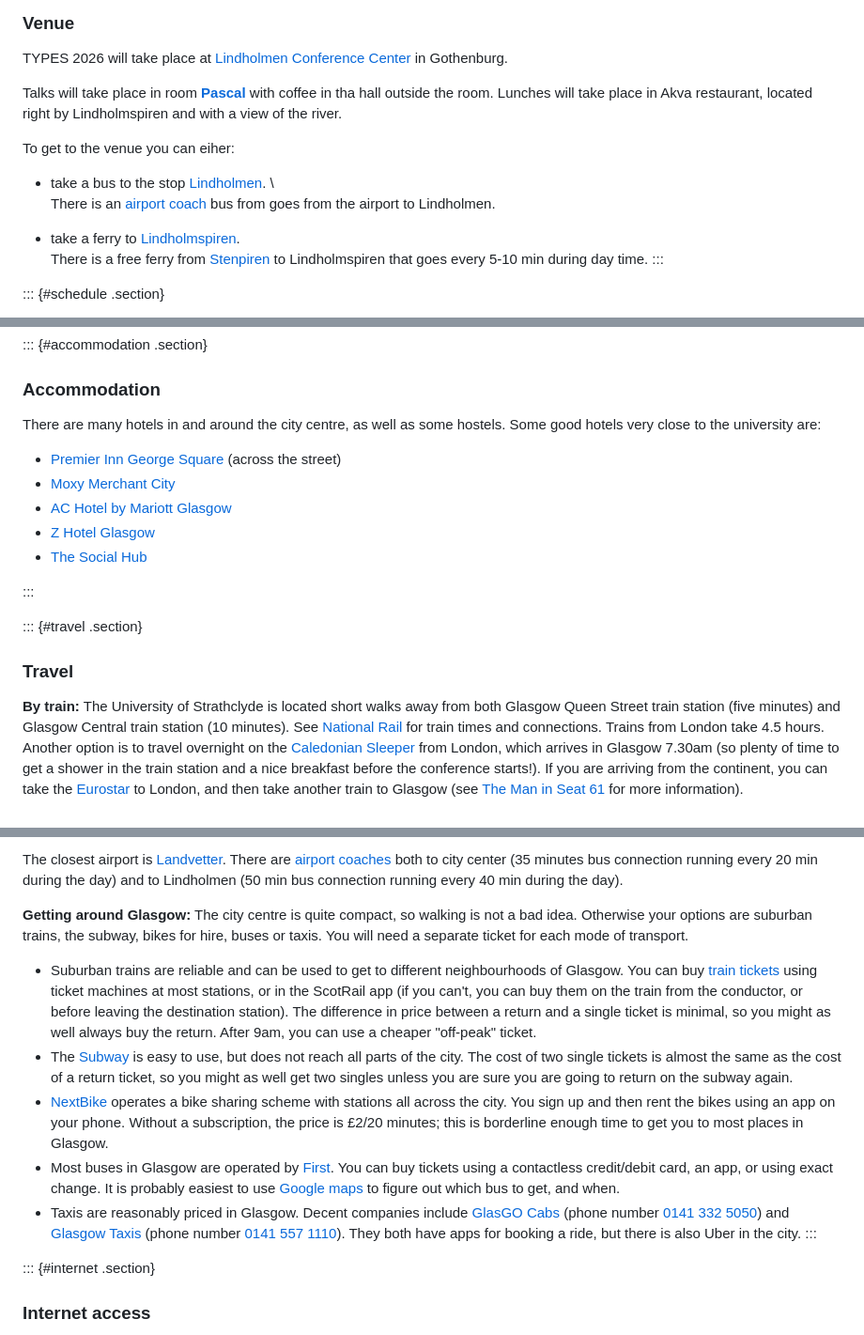
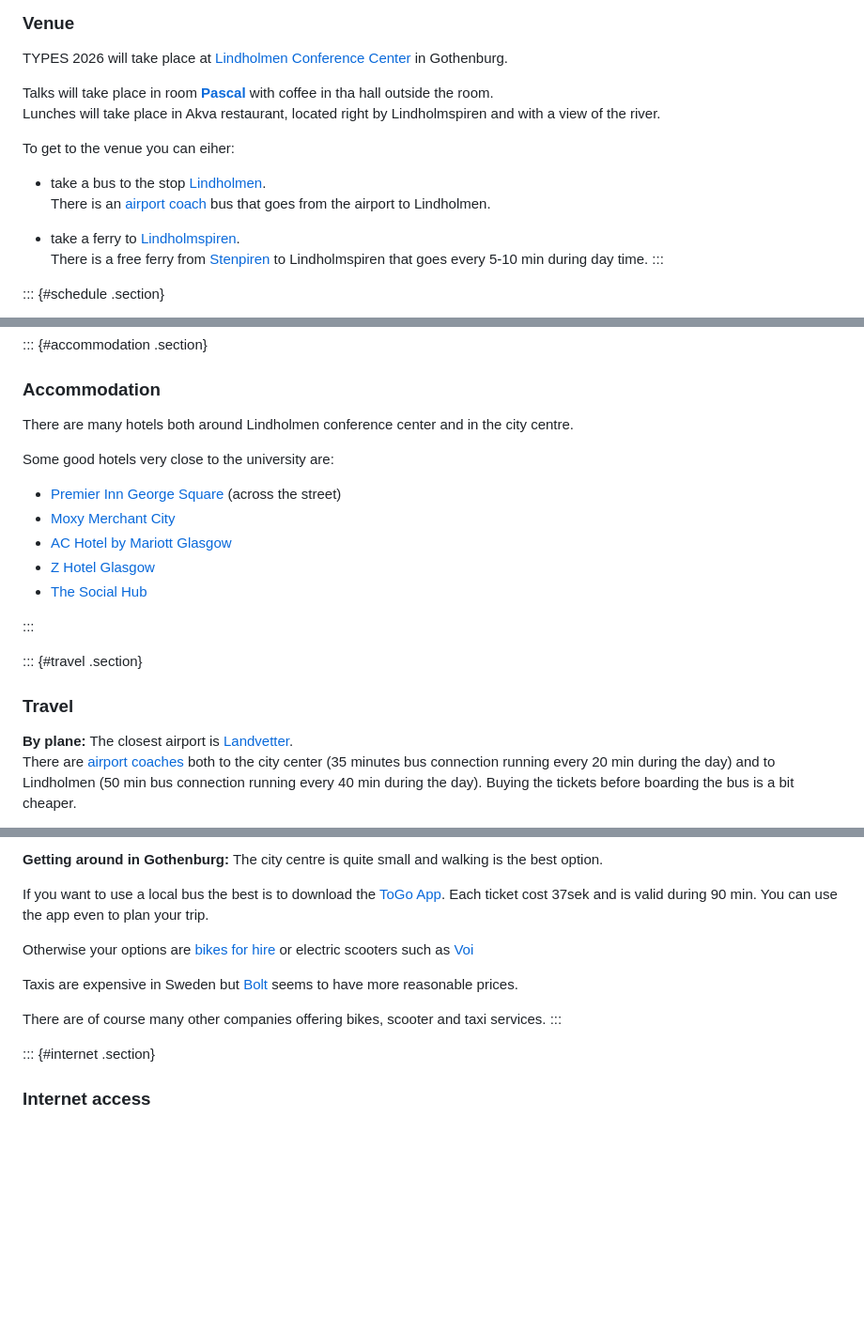
Before and after one commit to sattlerc/types-website, a Markdown page: practical.md, 3 parts joined by grey strips. Shown: that part at 94% size. GitHub-like rendering; blank space fills up the shorter version.

Commit message:
practical info file

```diff
--- a/practical.md
+++ b/practical.md
@@ -17,15 +17,15 @@ in Gothenburg.
 
 Talks will take place in room
 [**Pascal**](https://chalmerskonferens.se/wp-content/uploads/2018/01/Ritning-konferens-LCC.pdf)
-with coffee in tha hall outside the room. Lunches will take place in
-Akva restaurant, located right by Lindholmspiren and with a view of the
-river.
+with coffee in tha hall outside the room. \
+Lunches will take place in Akva restaurant, located right by
+Lindholmspiren and with a view of the river.
 
 To get to the venue you can eiher:
 
 - take a bus to the stop
   [Lindholmen](https://www.google.com/maps/place/G%C3%B6teborg+Lindholmen/@57.707436,11.9367542,19z/data=!4m15!1m8!3m7!1s0x464ff3501190f3f1:0x260190792e5efe61!2sLindholmen,+Gothenburg!3b1!8m2!3d57.7077599!4d11.9382865!16s%2Fm%2F0tkf3fq!3m5!1s0x464ff35046e6c701:0xc6ed91e92d532cdb!8m2!3d57.7077887!4d11.9367034!16s%2Fg%2F11w3m6y5sy?entry=ttu&g_ep=EgoyMDI1MDkxNC4wIKXMDSoASAFQAw%3D%3D). \
-  There is an [airport coach](https://www.flygbussarna.se/en) bus from
+  There is an [airport coach](https://www.flygbussarna.se/en) bus that
   goes from the airport to Lindholmen.
 
 - take a ferry to
@@ -46,7 +46,9 @@ More information will be made available later on.
 ::: {#accommodation .section}
 ### Accommodation
 
-There are many hotels in and around the city centre, as well as some hostels.
+There are many hotels both around Lindholmen conference center and in
+the city centre.
+
 Some good hotels very close to the university are:
 
 - [Premier Inn George Square](https://www.premierinn.com/gb/en/hotels/scotland/strathclyde/glasgow/glasgow-city-centre-george-square.html) (across the street)
@@ -61,10 +63,11 @@ Some good hotels very close to the university are:
 ::: {#travel .section}
 ### Travel
 
-**By train:**
-The University of Strathclyde is located short walks away from both Glasgow Queen Street train station (five minutes) and Glasgow Central train station (10 minutes).
-See [National Rail](http://www.nationalrail.co.uk/) for train times and connections.
-Trains from London take 4.5 hours.
-Another option is to travel overnight on the [Caledonian Sleeper](https://www.sleeper.scot/) from London, which arrives in Glasgow 7.30am (so plenty of time to get a shower in the train station and a nice breakfast before the conference starts!).
-If you are arriving from the continent, you can take the [Eurostar](http://www.eurostar.com/) to London, and then take another train to Glasgow (see [The Man in Seat 61](https://www.seat61.com/) for more information).
+**By plane:**
+The closest airport is
+[Landvetter](https://www.swedavia.com/landvetter/). \
+There are [airport coaches](https://www.flygbussarna.se/en) both to
+the city center (35 minutes bus connection running every 20 min during
+the day) and to Lindholmen (50 min bus connection running every 40 min
+during the day). Buying the tickets before boarding the bus is a bit cheaper.
 
@@ -72,32 +80,19 @@ If you are arriving from the continent, you can take the [Eurostar](http://www.e
 
-The closest airport is
-[Landvetter](https://www.swedavia.com/landvetter/). There are [airport
-coaches](https://www.flygbussarna.se/en) both to city center (35
-minutes bus connection running every 20 min during the day) and to
-Lindholmen (50 min bus connection running every 40 min during the
-day).
+**Getting around in Gothenburg:**
+The city centre is quite small and walking is the best option.
 
-**Getting around Glasgow:**
-The city centre is quite compact, so walking is not a bad idea.
-Otherwise your options are suburban trains, the subway, bikes for hire, buses or taxis.
-You will need a separate ticket for each mode of transport.
+If you want to use a local bus the best is to download the [ToGo
+App](https://www.vasttrafik.se/en/Tickets/more-about-tickets/vasttrafik-to-go/). Each
+ticket cost 37sek and is valid during 90 min. You can use the app even
+to plan your trip.
 
-- Suburban trains are reliable and can be used to get to different neighbourhoods of Glasgow.
-  You can buy [train tickets](https://www.scotrail.co.uk/) using ticket machines at most stations, or in the ScotRail app (if you can\'t, you can buy them on the train from the conductor, or before leaving the destination station).
-  The difference in price between a return and a single ticket is minimal, so you might as well always buy the return.
-  After 9am, you can use a cheaper \"off-peak\" ticket.
-- The [Subway](http://www.spt.co.uk/subway/) is easy to use, but does not reach all parts of the city.
-  The cost of two single tickets is almost the same as the cost of a return ticket, so you might as well get two singles unless you are sure you are going to return on the
-  subway again.
-- [NextBike](https://www.nextbike.co.uk/en/glasgow/) operates a bike sharing scheme with stations all across the city.
-  You sign up and then rent the bikes using an app on your phone.
-  Without a subscription, the price is £2/20 minutes; this is borderline enough time to get you to most places in Glasgow.
-- Most buses in Glasgow are operated by [First](https://www.firstgroup.com/greater-glasgow).
-  You can buy tickets using a contactless credit/debit card, an app, or using exact change.
-  It is probably easiest to use [Google maps](https://maps.app.goo.gl/82rHUKxP8VudFTbN6) to figure out which bus to get, and when.
-- Taxis are reasonably priced in Glasgow.
-  Decent companies include [GlasGO Cabs](https://glasgocabs.co.uk/) (phone number [0141 332 5050](tel:01413325050)) and [Glasgow Taxis](https://www.glasgowtaxis.co.uk/) (phone number [0141 557 1110](tel:01414297070)).
-  They both have apps for booking a ride, but there is also Uber in the city.
+Otherwise your options are [bikes for
+hire](https://styrochstall.se/en/) or electric scooters such as [Voi](https://www.voi.com/city/gothenburg)
+
+Taxis are expensive in Sweden but [Bolt](https://bolt.eu/en/cities/gothenburg/) seems to have more reasonable prices.
+
+There are of course many other companies offering bikes, scooter and
+taxi services.
 :::
 
 ::: {#internet .section}
```
Also changed, not shown: other parts of practical.md (+6 -1 lines).
